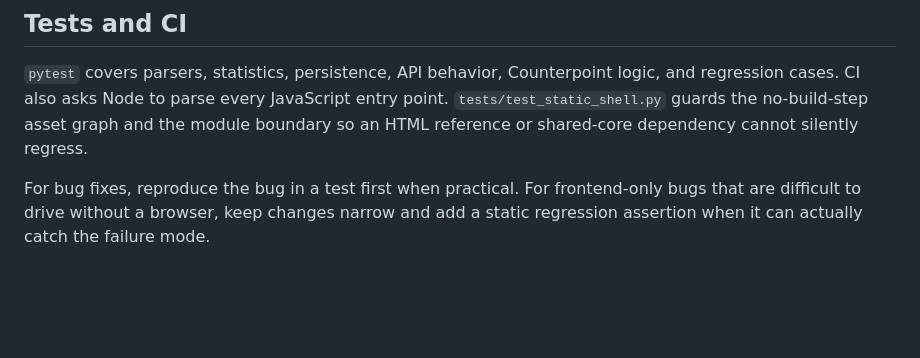
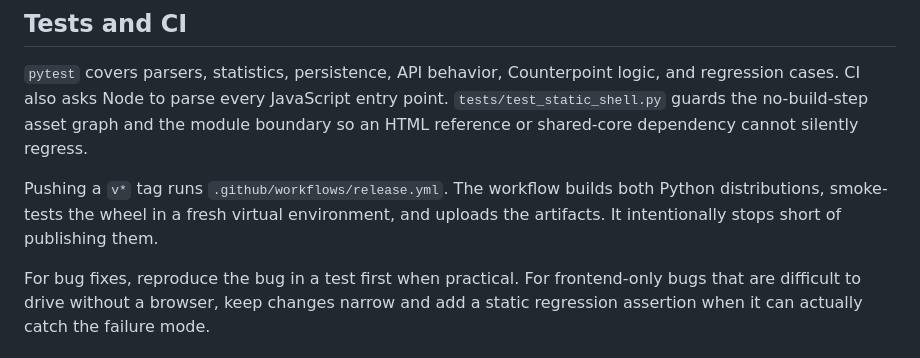
Before and after one commit to Platteration/randostats, a Markdown page: ARCHITECTURE.md, the part around the change. GitHub-like rendering; blank space fills up the shorter version.

Commit message:
Note release build in architecture docs

```diff
--- a/ARCHITECTURE.md
+++ b/ARCHITECTURE.md
@@ -40,4 +40,6 @@ Imported data is untrusted. Prefer `textContent` and DOM construction. If HTML s
 
 `pytest` covers parsers, statistics, persistence, API behavior, Counterpoint logic, and regression cases. CI also asks Node to parse every JavaScript entry point. `tests/test_static_shell.py` guards the no-build-step asset graph and the module boundary so an HTML reference or shared-core dependency cannot silently regress.
 
+Pushing a `v*` tag runs `.github/workflows/release.yml`. The workflow builds both Python distributions, smoke-tests the wheel in a fresh virtual environment, and uploads the artifacts. It intentionally stops short of publishing them.
+
 For bug fixes, reproduce the bug in a test first when practical. For frontend-only bugs that are difficult to drive without a browser, keep changes narrow and add a static regression assertion when it can actually catch the failure mode.
```
